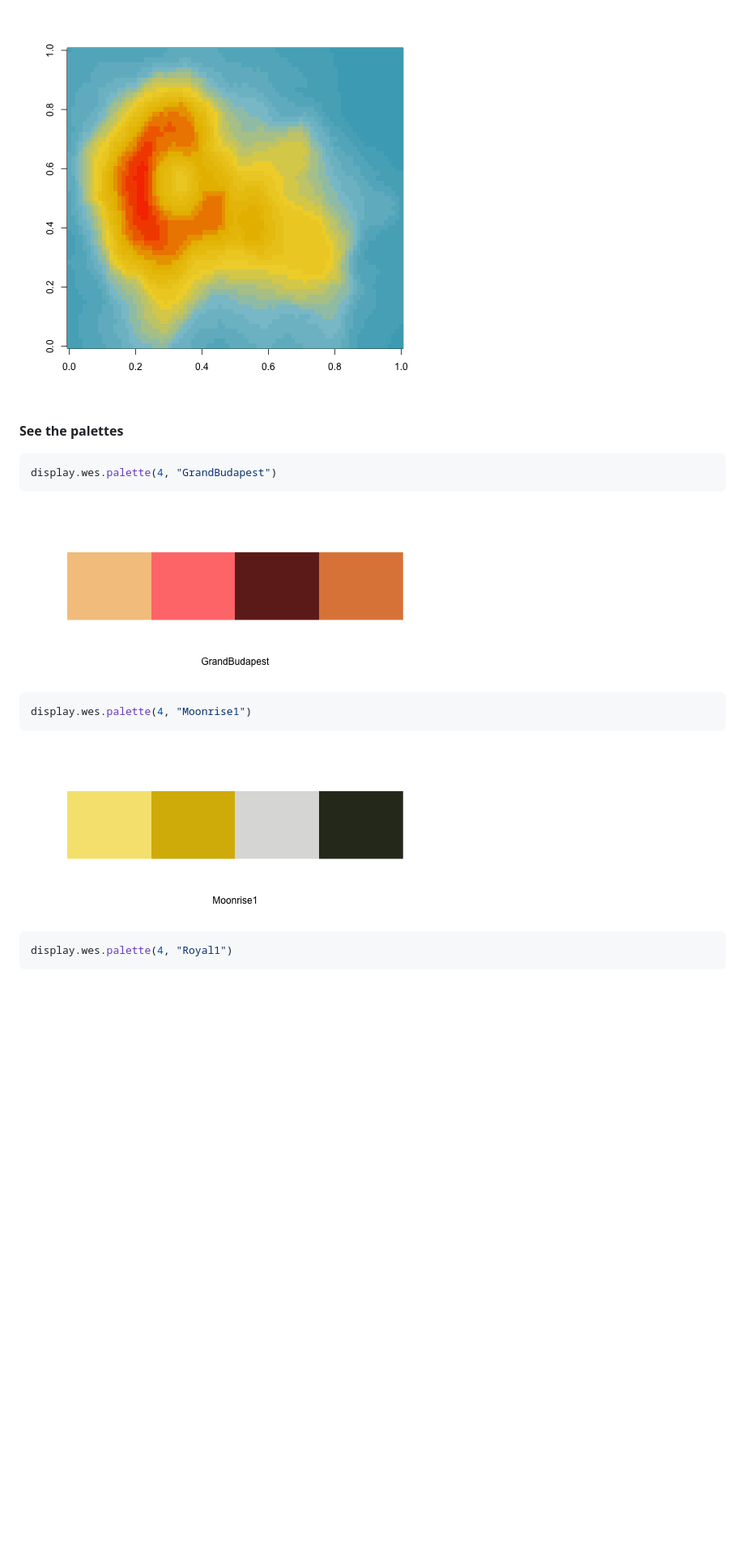
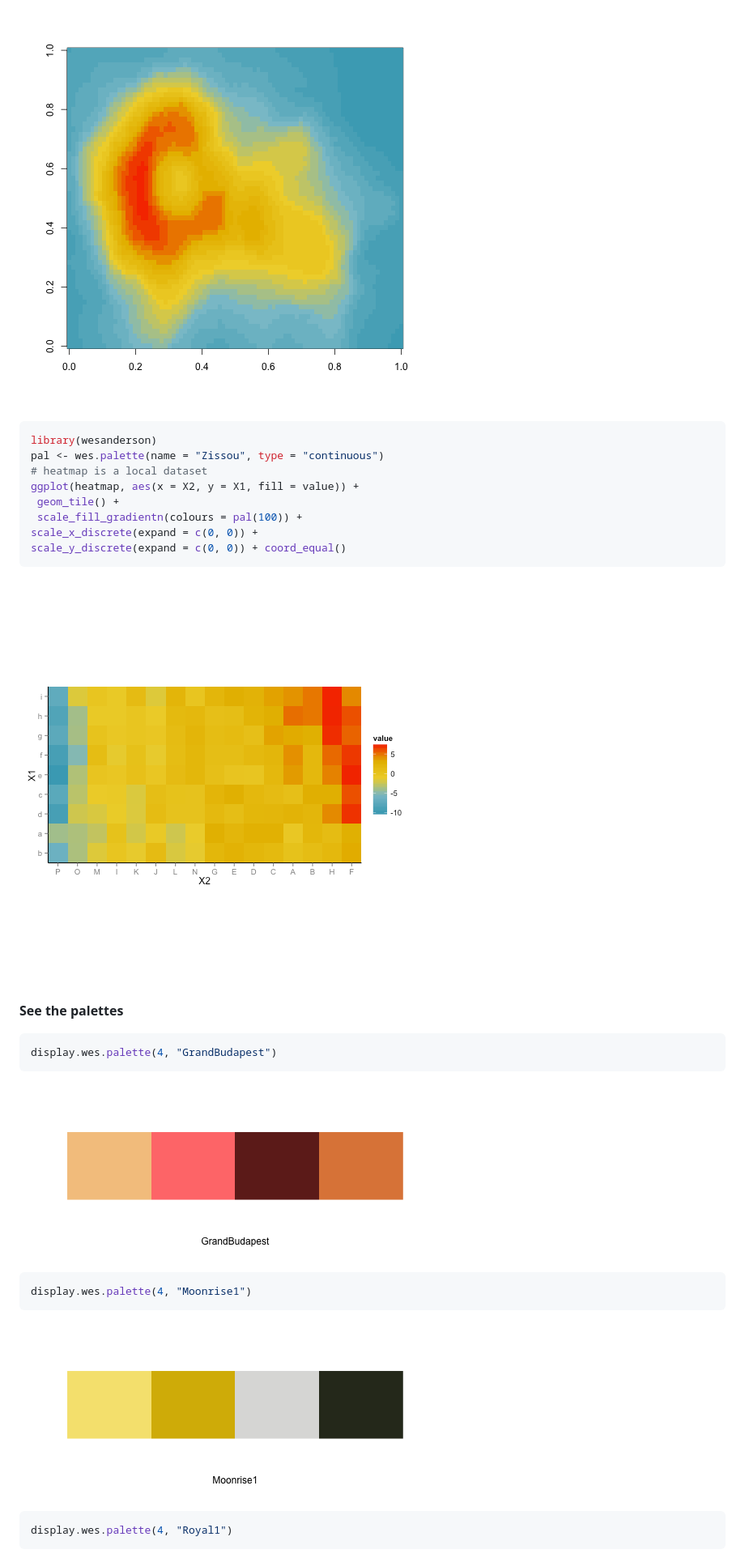
Before and after one commit to karthik/wesanderson, a Markdown page: README.md, the part around the change printed below. Shown: that part at 81% size. GitHub-like rendering; pictures changed too: figure/zissou_heatmap.png (added); blank space fills up the shorter version.

Commit message:
Added Zissou heat map example.

````diff
--- a/README.md
+++ b/README.md
@@ -74,22 +89,37 @@ image(volcano, col = pal(21))
 
 
 
+```r
+library(wesanderson)
+pal <- wes.palette(name = "Zissou", type = "continuous")
+# heatmap is a local dataset
+ggplot(heatmap, aes(x = X2, y = X1, fill = value)) +
+ geom_tile() +
+ scale_fill_gradientn(colours = pal(100)) +
+scale_x_discrete(expand = c(0, 0)) +
+scale_y_discrete(expand = c(0, 0)) + coord_equal()
+```
+
+![](figure/zissou_heatmap.png)
+
+
+
 __See the palettes__
 
 
-```coffee
+```r
 display.wes.palette(4, "GrandBudapest")
 ```
 
 ![](figure/palette11.png)
 
-```coffee
+```r
 display.wes.palette(4, "Moonrise1")
 ```
 
 ![](figure/palette12.png)
 
-```coffee
+```r
 display.wes.palette(4, "Royal1")
 ```
 
````
Also changed, not shown: other parts of README.md (+31 -16 lines), 1 other file.
